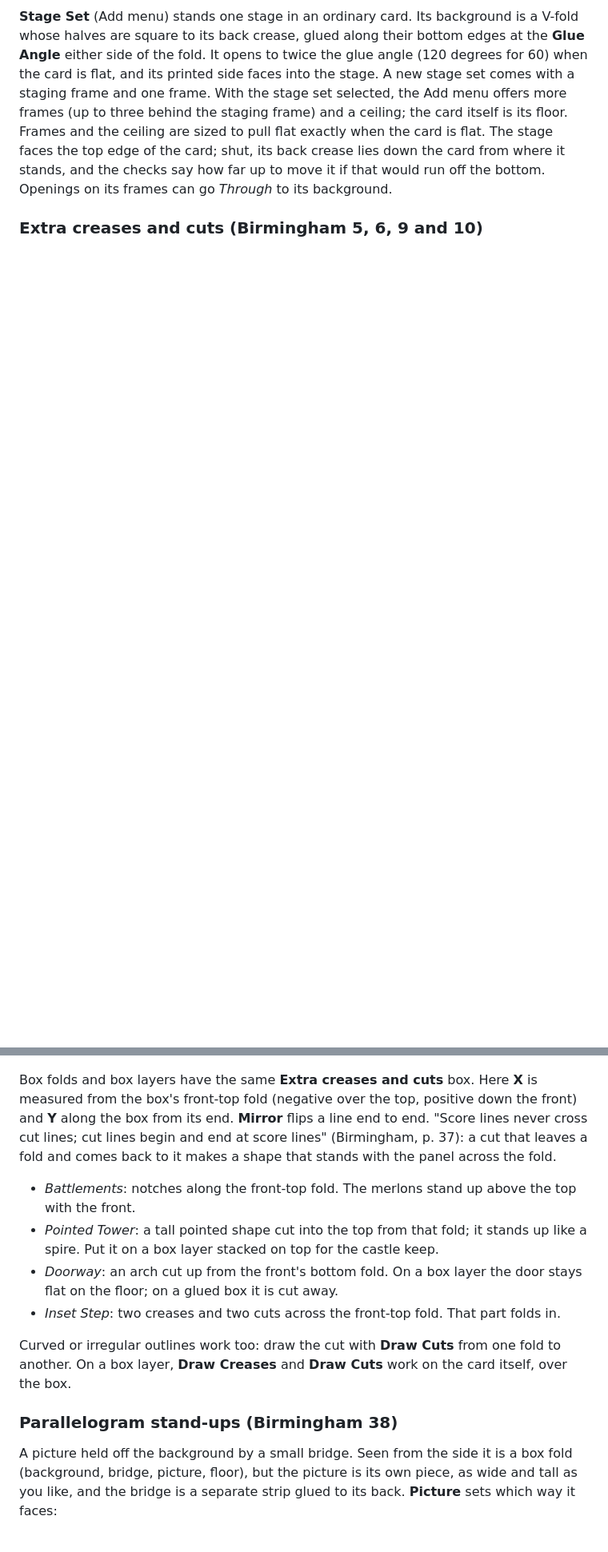
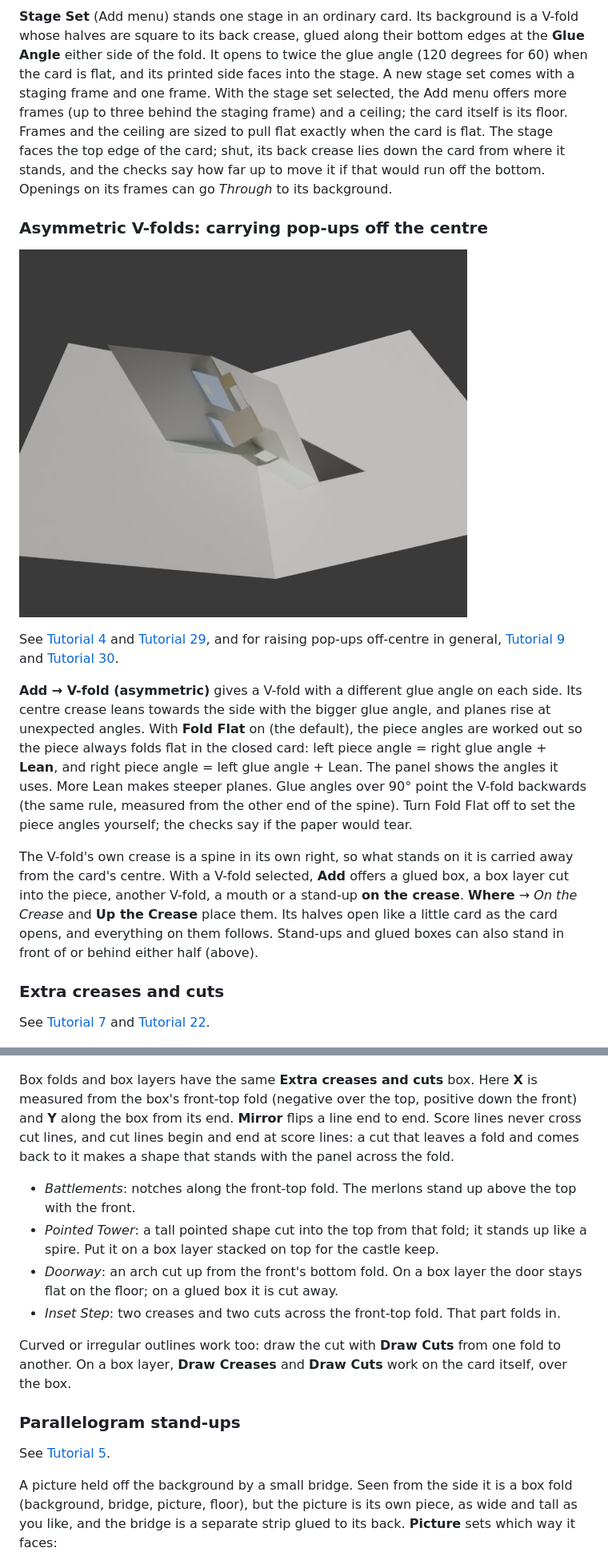
Before and after one commit to Liatach/Pop-UpPro, a Markdown page: README.md, 2 parts joined by grey strips. Shown at 80% size. Rendered like a GitHub page; pictures changed too: docs/images/asym_vfold.jpg (added); blank space fills up the shorter version.

```diff
--- a/README.md
+++ b/README.md
@@ -273,7 +279,35 @@ crease lies down the card from where it stands, and the checks say how far
 up to move it if that would run off the bottom. Openings on its frames can
 go *Through* to its background.
 
-### Extra creases and cuts (Birmingham 5, 6, 9 and 10)
+### Asymmetric V-folds: carrying pop-ups off the centre
+
+![An asymmetric V-fold leaning right, with a box and a stand-up on its own
+crease](docs/images/asym_vfold.jpg)
+
+See [Tutorial 4](https://www.youtube.com/watch?v=N-mv6ePRNAc) and [Tutorial 29](https://www.youtube.com/watch?v=1OqP1pXhDUQ), and for raising pop-ups off-centre in general, [Tutorial 9](https://www.youtube.com/watch?v=AMbeFT8L7oI) and
+[Tutorial 30](https://www.youtube.com/watch?v=eCq12WLoRx4).
+
+**Add → V-fold (asymmetric)** gives a V-fold with a different glue angle on each
+side. Its centre crease leans towards the side with the bigger glue angle,
+and planes rise at unexpected angles. With **Fold Flat** on (the default), the
+piece angles are worked out so the piece always folds flat in the closed
+card: left piece angle = right glue angle + **Lean**, and right piece angle =
+left glue angle + Lean. The panel shows the angles it uses. More Lean makes
+steeper planes. Glue angles over 90° point the V-fold backwards (the same rule,
+measured from the other end of the spine). Turn Fold Flat off to set the
+piece angles yourself; the checks say if the paper would tear.
+
+The V-fold's own crease is a spine in its own right, so what stands on it is
+carried away from the card's centre. With a V-fold selected, **Add** offers a
+glued box, a box layer cut into the piece, another V-fold, a mouth or a
+stand-up **on the crease**. **Where** → *On the Crease* and **Up the Crease**
+place them. Its halves open like a little card as the card opens, and
+everything on them follows. Stand-ups and glued boxes can also stand in front
+of or behind either half (above).
+
+### Extra creases and cuts
+
+See [Tutorial 7](https://www.youtube.com/watch?v=IkJAnmS-2ZE) and [Tutorial 22](https://www.youtube.com/watch?v=Ze9shENIBf4).
 
 ![Presets on a V-fold: reverse point, step, jaw and projection](docs/images/creases.jpg)
 
@@ -328,9 +364,8 @@ on it](docs/images/castle_standups.jpg)
 Box folds and box layers have the same **Extra creases and cuts** box. Here
 **X** is measured from the box's front-top fold (negative over the top,
 positive down the front) and **Y** along the box from its end. **Mirror** flips
-a line end to end. "Score lines never cross cut lines; cut lines begin and end
-at score lines" (Birmingham, p. 37): a cut that leaves a fold and comes back
-to it makes a shape that stands with the panel across the fold.
+a line end to end. Score lines never cross cut lines, and cut lines begin and
+end at score lines: a cut that leaves a fold and comes back to it makes a shape that stands with the panel across the fold.
 
 * *Battlements*: notches along the front-top fold. The merlons stand up above
   the top with the front.
@@ -346,7 +381,9 @@ Curved or irregular outlines work too: draw the cut with **Draw Cuts** from
 one fold to another. On a box layer, **Draw Creases** and **Draw Cuts** work
 on the card itself, over the box.
 
-### Parallelogram stand-ups (Birmingham 38)
+### Parallelogram stand-ups
+
+See [Tutorial 5](https://www.youtube.com/watch?v=BvF15GfYwVc).
 
 A picture held off the background by a small bridge. Seen from the side it is
 a box fold (background, bridge, picture, floor), but the picture is its own
```
Also changed, not shown: other parts of README.md (+49 -18 lines), 6 other files.
